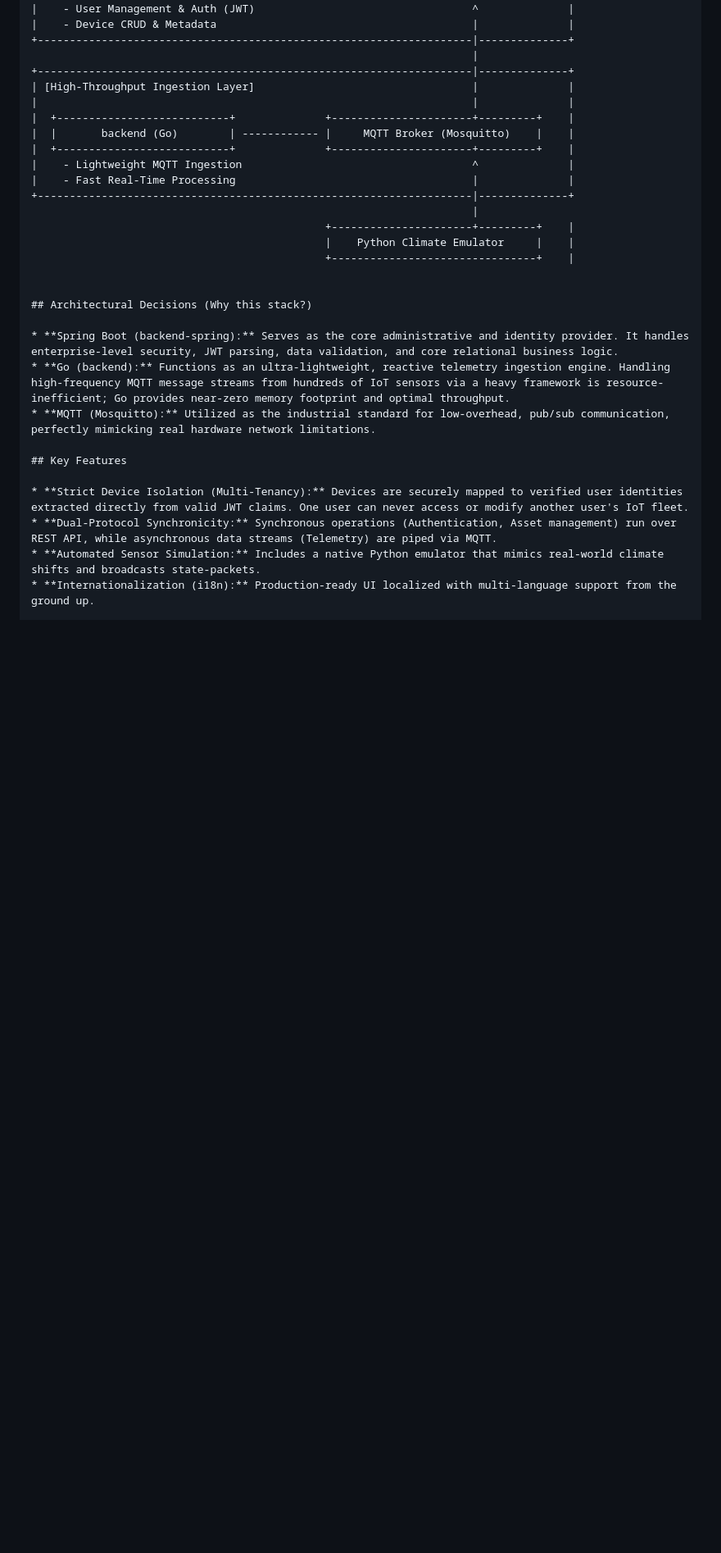
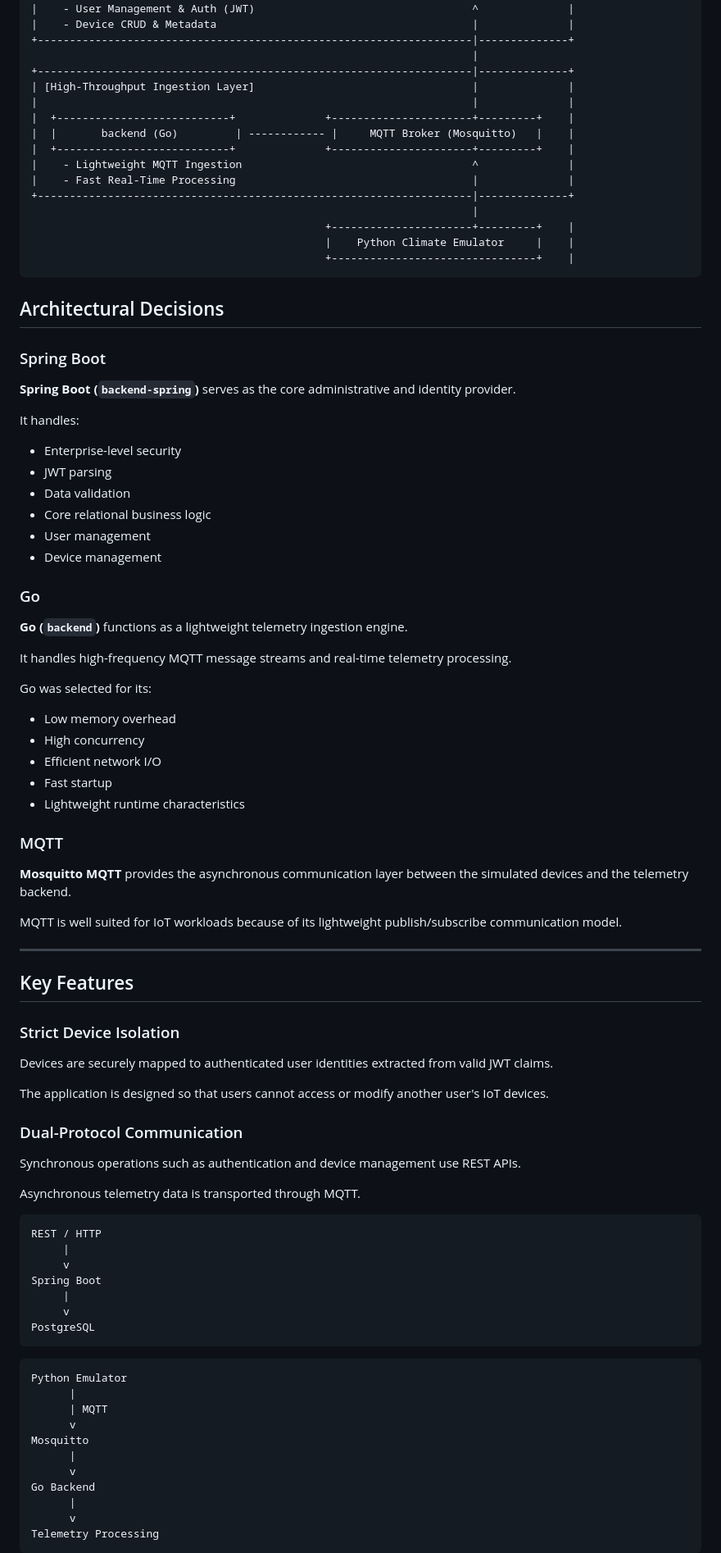
Before and after one commit to rommill/smart-home-os-pro, a Markdown page: README.md, the part around one of its changes. Shown at 82% size. GitHub-like rendering; blank space fills up the shorter version.

````diff
--- a/README.md
+++ b/README.md
@@ -30,7 +33,7 @@ The platform is explicitly designed with a CQRS-inspired hybrid architecture to
 | [High-Throughput Ingestion Layer]                                  |              |
 |                                                                    |              |
 |  +---------------------------+              +----------------------+---------+    |
-|  |       backend (Go)        | ------------ |     MQTT Broker (Mosquitto)    |    |
+|  |       backend (Go)         | ------------ |     MQTT Broker (Mosquitto)   |    |
 |  +---------------------------+              +----------------------+---------+    |
 |    - Lightweight MQTT Ingestion                                    ^              |
 |    - Fast Real-Time Processing                                     |              |
@@ -39,17 +42,80 @@ The platform is explicitly designed with a CQRS-inspired hybrid architecture to
                                               +----------------------+---------+    |
                                               |    Python Climate Emulator     |    |
                                               +--------------------------------+    |
+```
 
+## Architectural Decisions
 
-## Architectural Decisions (Why this stack?)
+### Spring Boot
 
-* **Spring Boot (backend-spring):** Serves as the core administrative and identity provider. It handles enterprise-level security, JWT parsing, data validation, and core relational business logic.
-* **Go (backend):** Functions as an ultra-lightweight, reactive telemetry ingestion engine. Handling high-frequency MQTT message streams from hundreds of IoT sensors via a heavy framework is resource-inefficient; Go provides near-zero memory footprint and optimal throughput.
-* **MQTT (Mosquitto):** Utilized as the industrial standard for low-overhead, pub/sub communication, perfectly mimicking real hardware network limitations.
+**Spring Boot (`backend-spring`)** serves as the core administrative and identity provider.
+
+It handles:
+
+- Enterprise-level security
+- JWT parsing
+- Data validation
+- Core relational business logic
+- User management
+- Device management
+
+### Go
+
+**Go (`backend`)** functions as a lightweight telemetry ingestion engine.
+
+It handles high-frequency MQTT message streams and real-time telemetry processing.
+
+Go was selected for its:
+
+- Low memory overhead
+- High concurrency
+- Efficient network I/O
+- Fast startup
+- Lightweight runtime characteristics
+
+### MQTT
+
+**Mosquitto MQTT** provides the asynchronous communication layer between the simulated devices and the telemetry backend.
+
+MQTT is well suited for IoT workloads because of its lightweight publish/subscribe communication model.
+
+---
 
 ## Key Features
 
-* **Strict Device Isolation (Multi-Tenancy):** Devices are securely mapped to verified user identities extracted directly from valid JWT claims. One user can never access or modify another user's IoT fleet.
-* **Dual-Protocol Synchronicity:** Synchronous operations (Authentication, Asset management) run over REST API, while asynchronous data streams (Telemetry) are piped via MQTT.
-* **Automated Sensor Simulation:** Includes a native Python emulator that mimics real-world climate shifts and broadcasts state-packets.
-* **Internationalization (i18n):** Production-ready UI localized with multi-language support from the ground up.
+### Strict Device Isolation
+
+Devices are securely mapped to authenticated user identities extracted from valid JWT claims.
+
+The application is designed so that users cannot access or modify another user's IoT devices.
+
+### Dual-Protocol Communication
+
+Synchronous operations such as authentication and device management use REST APIs.
+
+Asynchronous telemetry data is transported through MQTT.
+
+```text
+REST / HTTP
+     |
+     v
+Spring Boot
+     |
+     v
+PostgreSQL
+```
+
+```text
+Python Emulator
+      |
+      | MQTT
+      v
+Mosquitto
+      |
+      v
+Go Backend
+      |
+      v
+Telemetry Processing
+```
+
````
Also changed, not shown: other parts of README.md (+284 -32 lines).
